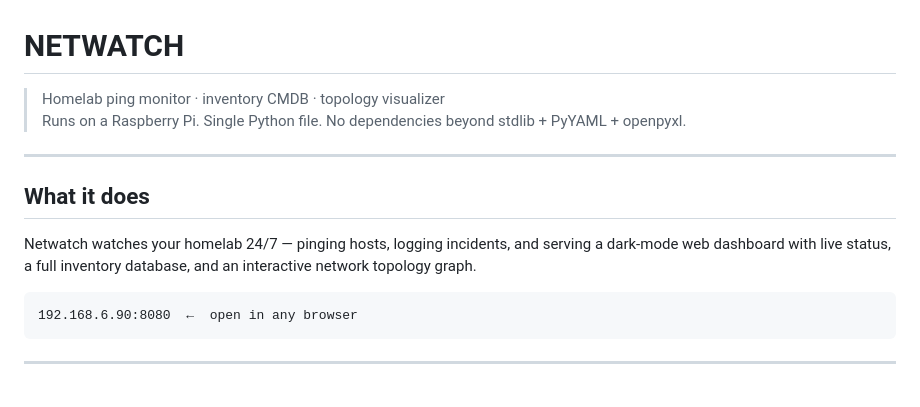
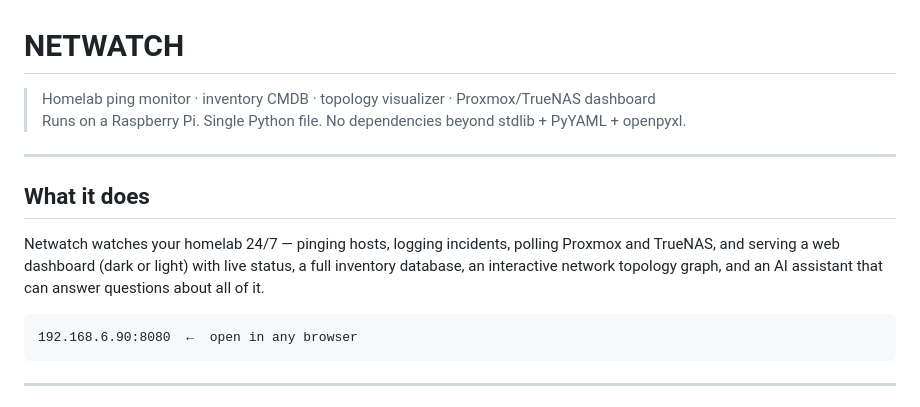
Before and after one commit to MichaelGipson101/Netwatch, a Markdown page: README.md, the part around one of its changes. Rendered like a GitHub page.

````diff
--- a/README.md
+++ b/README.md
@@ -1,13 +1,13 @@
 # NETWATCH
 
-> Homelab ping monitor · inventory CMDB · topology visualizer
+> Homelab ping monitor · inventory CMDB · topology visualizer · Proxmox/TrueNAS dashboard
 > Runs on a Raspberry Pi. Single Python file. No dependencies beyond stdlib + PyYAML + openpyxl.
 
 ---
 
 ## What it does
 
-Netwatch watches your homelab 24/7 — pinging hosts, logging incidents, and serving a dark-mode web dashboard with live status, a full inventory database, and an interactive network topology graph.
+Netwatch watches your homelab 24/7 — pinging hosts, logging incidents, polling Proxmox and TrueNAS, and serving a web dashboard (dark or light) with live status, a full inventory database, an interactive network topology graph, and an AI assistant that can answer questions about all of it.
 
 ```
 192.168.6.90:8080  ←  open in any browser
````
Also changed, not shown: other parts of README.md (+28 -4 lines).
